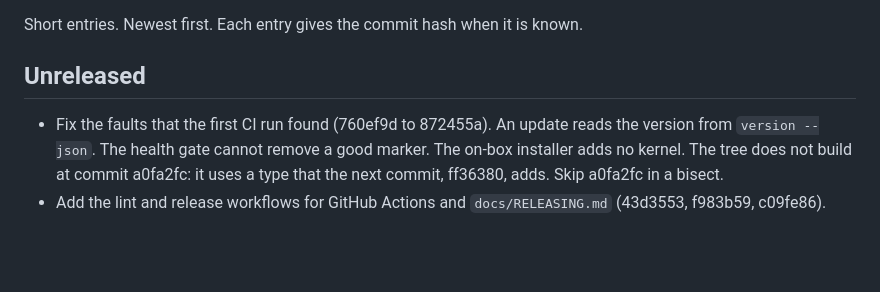
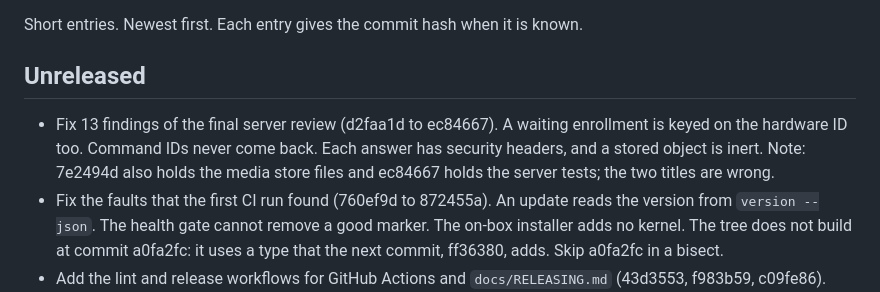
Before and after one commit to ethanpil/portapixel, a Markdown page: CHANGELOG.md, the part around the change. Rendered like a GitHub page; blank space fills up the shorter version.

Commit message:
Add the final server review to the changelog
Co-Authored-By: Claude Fable 5.1 <noreply@anthropic.com>

```diff
--- a/CHANGELOG.md
+++ b/CHANGELOG.md
@@ -4,6 +4,7 @@ Short entries. Newest first. Each entry gives the commit hash when it is known.
 
 ## Unreleased
 
+- Fix 13 findings of the final server review (d2faa1d to ec84667). A waiting enrollment is keyed on the hardware ID too. Command IDs never come back. Each answer has security headers, and a stored object is inert. Note: 7e2494d also holds the media store files and ec84667 holds the server tests; the two titles are wrong.
 - Fix the faults that the first CI run found (760ef9d to 872455a). An update reads the version from `version --json`. The health gate cannot remove a good marker. The on-box installer adds no kernel. The tree does not build at commit a0fa2fc: it uses a type that the next commit, ff36380, adds. Skip a0fa2fc in a bisect.
 - Add the lint and release workflows for GitHub Actions and `docs/RELEASING.md` (43d3553, f983b59, c09fe86). The aarch64 image and the Docker image build for the first time.
 - Read the list of fleet fields from the daemon in the device admin UI (b4c17ea).
```
